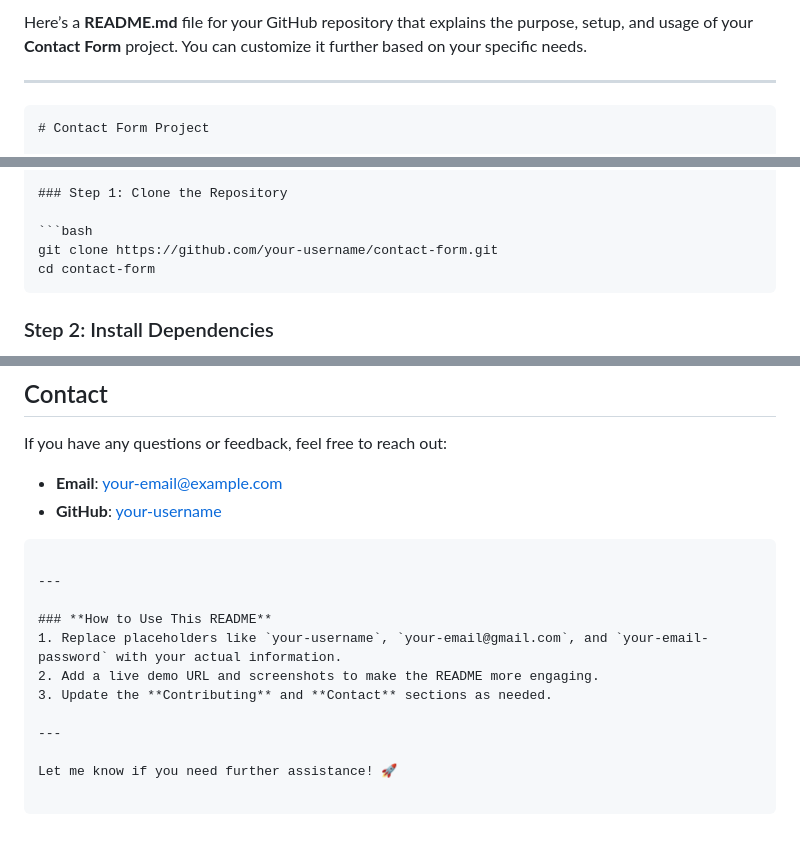
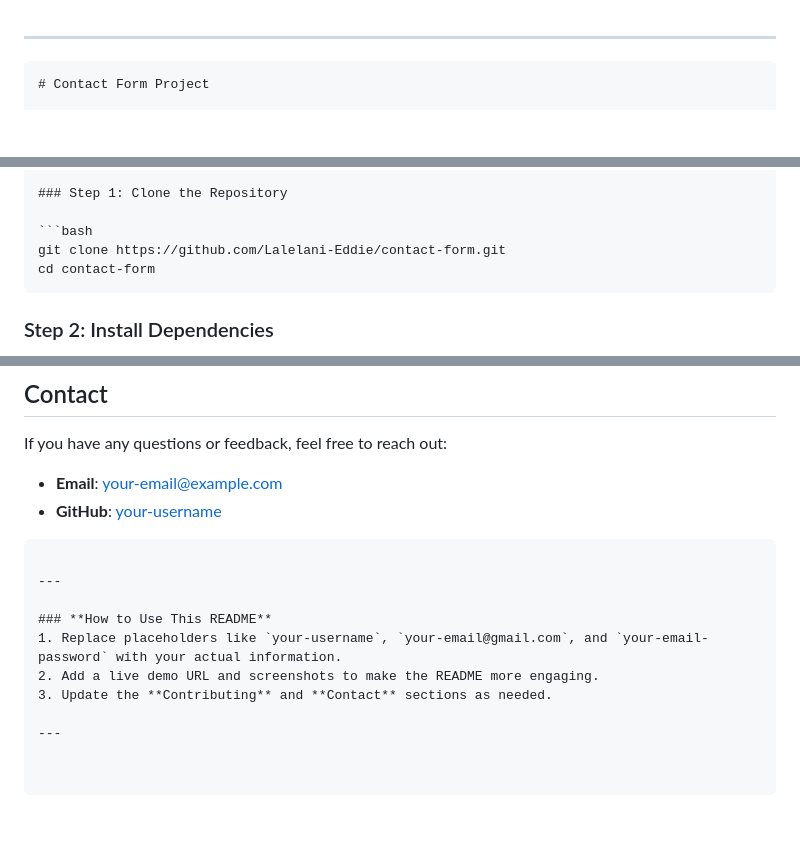
Before and after one commit to Lalelani-Eddie/Contact-Form, a Markdown page: Option 2/README.md, 3 parts joined by grey strips. Rendered like a GitHub page; blank space fills up the shorter version.

````diff
--- a/Option 2/README.md
+++ b/Option 2/README.md
@@ -1,5 +1,3 @@
-Here’s a **README.md** file for your GitHub repository that explains the purpose, setup, and usage of your **Contact Form** project. You can customize it further based on your specific needs.
-
 ---
 
 ```markdown
@@ -45,7 +43,7 @@ You can view a live demo of the project [here](#) (replace with your live URL).
 ### Step 1: Clone the Repository
 
 ```bash
-git clone https://github.com/your-username/contact-form.git
+git clone https://github.com/Lalelani-Eddie/contact-form.git
 cd contact-form
 ```
 
@@ -168,5 +166,3 @@ If you have any questions or feedback, feel free to reach out:
 3. Update the **Contributing** and **Contact** sections as needed.
 
 ---
-
-Let me know if you need further assistance! 🚀
````
Also changed, not shown: other parts of Option 2/README.md (+1 -1 lines), Loading page/README.md (+107 -0 lines).
